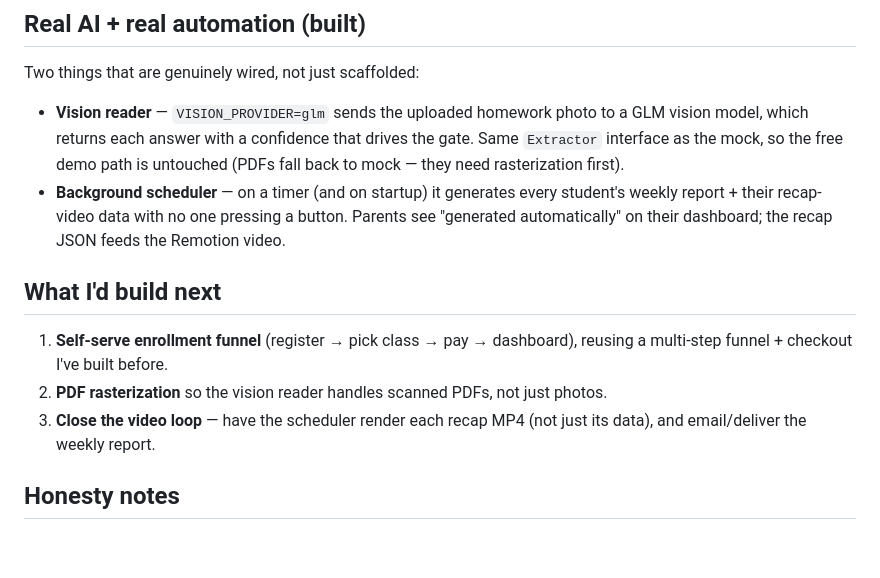
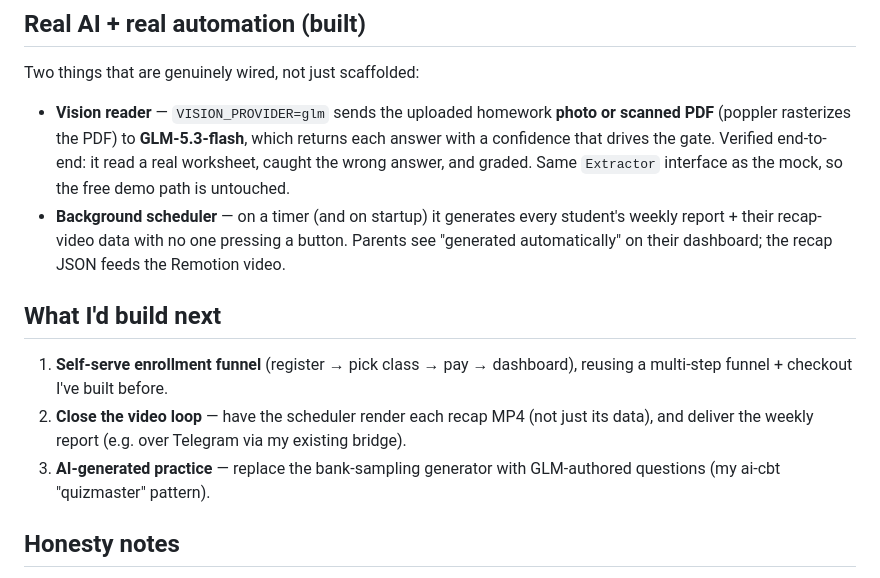
Before and after one commit to akbarharyadi/homework-studio, a Markdown page: docs/case-study.md, the part around the change. Rendered like a GitHub page; blank space fills up the shorter version.

```diff
--- a/docs/case-study.md
+++ b/docs/case-study.md
@@ -80,10 +80,11 @@ The reuse *is* the point: good judgement about what to build new vs. adapt.
 
 Two things that are genuinely wired, not just scaffolded:
 
-- **Vision reader** — `VISION_PROVIDER=glm` sends the uploaded homework photo to a
-  GLM vision model, which returns each answer with a confidence that drives the
-  gate. Same `Extractor` interface as the mock, so the free demo path is untouched
-  (PDFs fall back to mock — they need rasterization first).
+- **Vision reader** — `VISION_PROVIDER=glm` sends the uploaded homework **photo or
+  scanned PDF** (poppler rasterizes the PDF) to **GLM-5.3-flash**, which returns each
+  answer with a confidence that drives the gate. Verified end-to-end: it read a real
+  worksheet, caught the wrong answer, and graded. Same `Extractor` interface as the
+  mock, so the free demo path is untouched.
 - **Background scheduler** — on a timer (and on startup) it generates every
   student's weekly report + their recap-video data with no one pressing a button.
   Parents see "generated automatically" on their dashboard; the recap JSON feeds
@@ -93,9 +94,10 @@ Two things that are genuinely wired, not just scaffolded:
 
 1. **Self-serve enrollment funnel** (register → pick class → pay → dashboard),
    reusing a multi-step funnel + checkout I've built before.
-2. **PDF rasterization** so the vision reader handles scanned PDFs, not just photos.
-3. **Close the video loop** — have the scheduler render each recap MP4 (not just its
-   data), and email/deliver the weekly report.
+2. **Close the video loop** — have the scheduler render each recap MP4 (not just its
+   data), and deliver the weekly report (e.g. over Telegram via my existing bridge).
+3. **AI-generated practice** — replace the bank-sampling generator with GLM-authored
+   questions (my ai-cbt "quizmaster" pattern).
 
 ## Honesty notes
 
```
Also changed, not shown: README.md (+9 -0 lines), docs/demo/teacher-glm-vision.gif (added), 3 other files.
